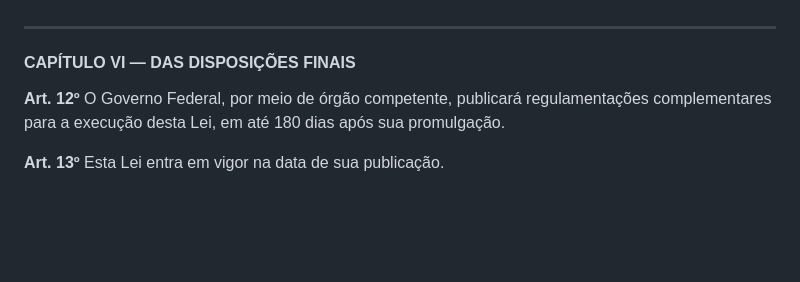
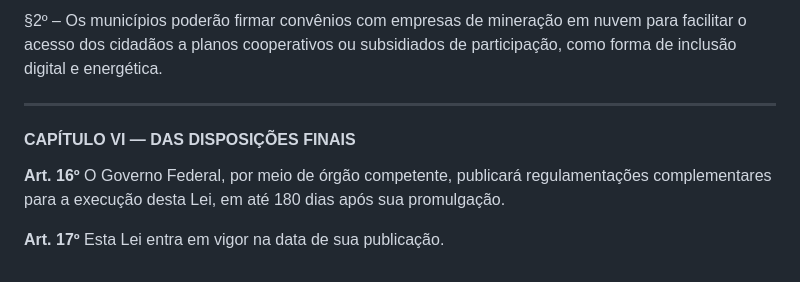
Before and after one commit to JasminDreasond/JasminDreasond, a Markdown page: docs/bitcoin-network-fees/law-format(brazil).md, the part around one of its changes. GitHub-like rendering; blank space fills up the shorter version.

```diff
--- a/docs/bitcoin-network-fees/law-format(brazil).md
+++ b/docs/bitcoin-network-fees/law-format(brazil).md
@@ -78,8 +130,9 @@ III – Mecanismos de auditoria, transparência e verificação de participaçã
+§2º – Os municípios poderão firmar convênios com empresas de mineração em nuvem para facilitar o acesso dos cidadãos a planos cooperativos ou subsidiados de participação, como forma de inclusão digital e energética.
 
 ---
 
 #### **CAPÍTULO VI — DAS DISPOSIÇÕES FINAIS**
 
-**Art. 12º** O Governo Federal, por meio de órgão competente, publicará regulamentações complementares para a execução desta Lei, em até 180 dias após sua promulgação.
+**Art. 16º** O Governo Federal, por meio de órgão competente, publicará regulamentações complementares para a execução desta Lei, em até 180 dias após sua promulgação.
 
-**Art. 13º** Esta Lei entra em vigor na data de sua publicação.
+**Art. 17º** Esta Lei entra em vigor na data de sua publicação.
```
Also changed, not shown: other parts of docs/bitcoin-network-fees/law-format(brazil).md (+68 -16 lines).
